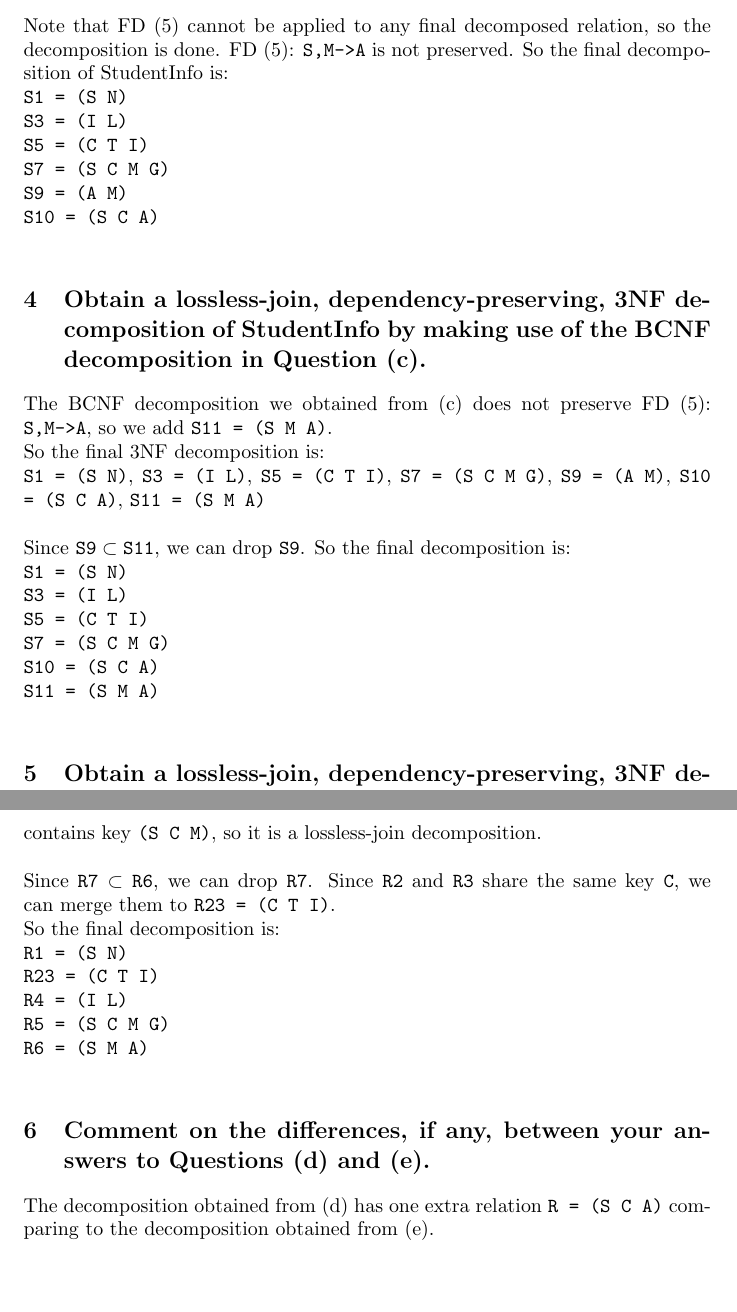
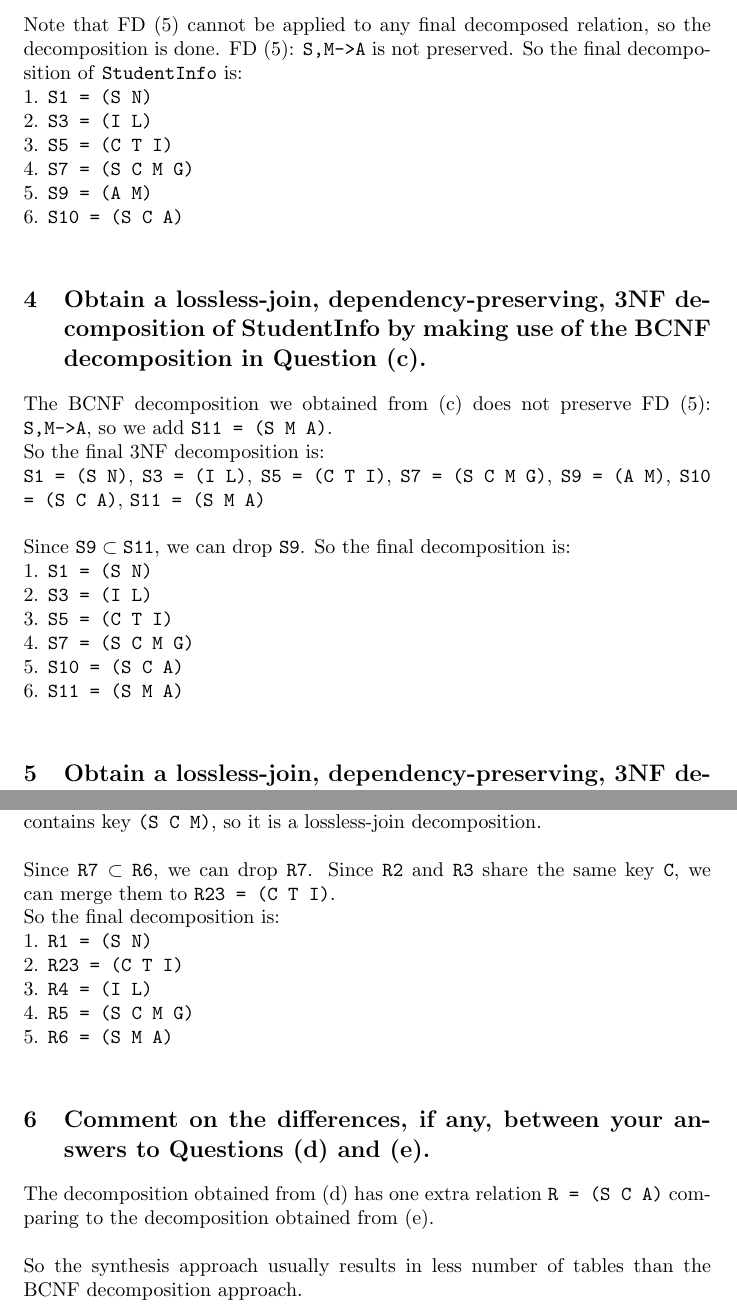
Before and after one commit to ziyaj/dbdudes, a LaTeX document (BCNF/tutorial5.tex): two parts of pages 3 and 4 of 4, joined at a grey line, cut so that both start at the same text. Compiled offline with pdfLaTeX.

Commit message:
Update answers to tutorial 5

```diff
--- a/BCNF/tutorial5.tex
+++ b/BCNF/tutorial5.tex
@@ -92,13 +92,13 @@ For FD (6): \texttt{A->M}, we decompose \texttt{S8} to \\
 \texttt{S9 = (A M)} \\
 \texttt{S10 = (S C A)}\\
 \\
-Note that FD (5) cannot be applied to any final decomposed relation, so the decomposition is done. FD (5): \texttt{S,M->A} is not preserved. So the final decomposition of StudentInfo is:\\
-\texttt{S1 = (S N)} \\
-\texttt{S3 = (I L)} \\
-\texttt{S5 = (C T I)} \\
-\texttt{S7 = (S C M G)} \\
-\texttt{S9 = (A M)} \\
-\texttt{S10 = (S C A)}\\
+Note that FD (5) cannot be applied to any final decomposed relation, so the decomposition is done. FD (5): \texttt{S,M->A} is not preserved. So the final decomposition of \texttt{StudentInfo} is:\\
+1. \texttt{S1 = (S N)} \\
+2. \texttt{S3 = (I L)} \\
+3. \texttt{S5 = (C T I)} \\
+4. \texttt{S7 = (S C M G)} \\
+5. \texttt{S9 = (A M)} \\
+6. \texttt{S10 = (S C A)}\\
 
 
 
@@ -110,12 +110,12 @@ So the final 3NF decomposition is: \\
 \\
 Since \(\texttt{S9} \subset \texttt{S11}\), we can drop \texttt{S9}.
 So the final decomposition is:\\
-\texttt{S1 = (S N)} \\
-\texttt{S3 = (I L)} \\
-\texttt{S5 = (C T I)} \\
-\texttt{S7 = (S C M G)} \\
-\texttt{S10 = (S C A)}\\
-\texttt{S11 = (S M A)}\\
+1. \texttt{S1 = (S N)} \\
+2. \texttt{S3 = (I L)} \\
+3. \texttt{S5 = (C T I)} \\
+4. \texttt{S7 = (S C M G)} \\
+5. \texttt{S10 = (S C A)}\\
+6. \texttt{S11 = (S M A)}\\
 
 
 \section{Obtain a lossless-join, dependency-preserving, 3NF decomposition of StudentInfo via
@@ -131,13 +131,15 @@ Since \( \texttt{R7} \subset \texttt{R6} \), we can drop \texttt{R7}.
 Since \texttt{R2} and \texttt{R3} share the same key \texttt{C}, we can merge them to \texttt{R23 = (C T I)}.
 \\
 So the final decomposition is:\\
-\texttt{R1 = (S N)}\\
-\texttt{R23 = (C T I)}\\
-\texttt{R4 = (I L)}\\
-\texttt{R5 = (S C M G)}\\
-\texttt{R6 = (S M A)}\\
+1. \texttt{R1 = (S N)}\\
+2. \texttt{R23 = (C T I)}\\
+3. \texttt{R4 = (I L)}\\
+4. \texttt{R5 = (S C M G)}\\
+5. \texttt{R6 = (S M A)}\\
 
 \section{Comment on the differences, if any, between your answers to Questions (d) and (e).}
 The decomposition obtained from (d) has one extra relation \texttt{R = (S C A)} comparing to the decomposition obtained from (e).\\
+\\
+So the synthesis approach usually results in less number of tables than the BCNF decomposition approach.
 
 \end{document}
```
Also changed, not shown: BCNF/tutorial5.pdf, BCNF/tutorial5.tex (8 more changed lines).
